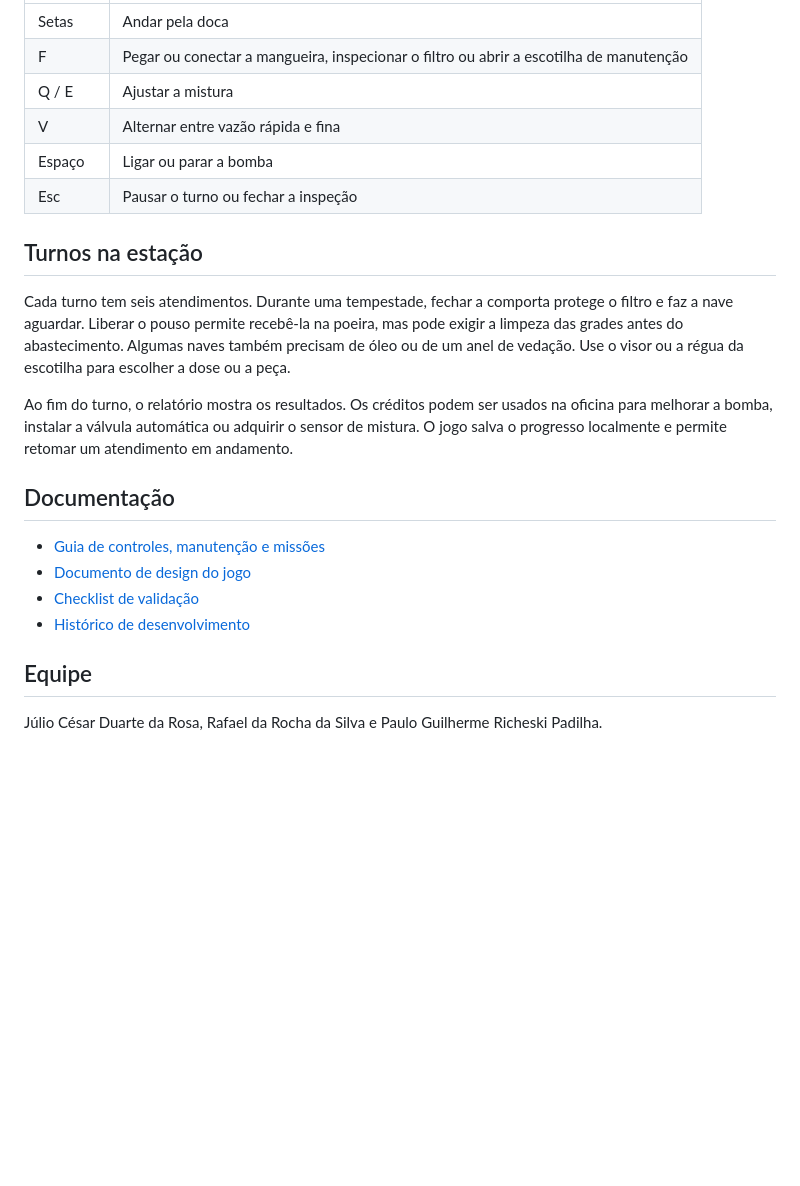
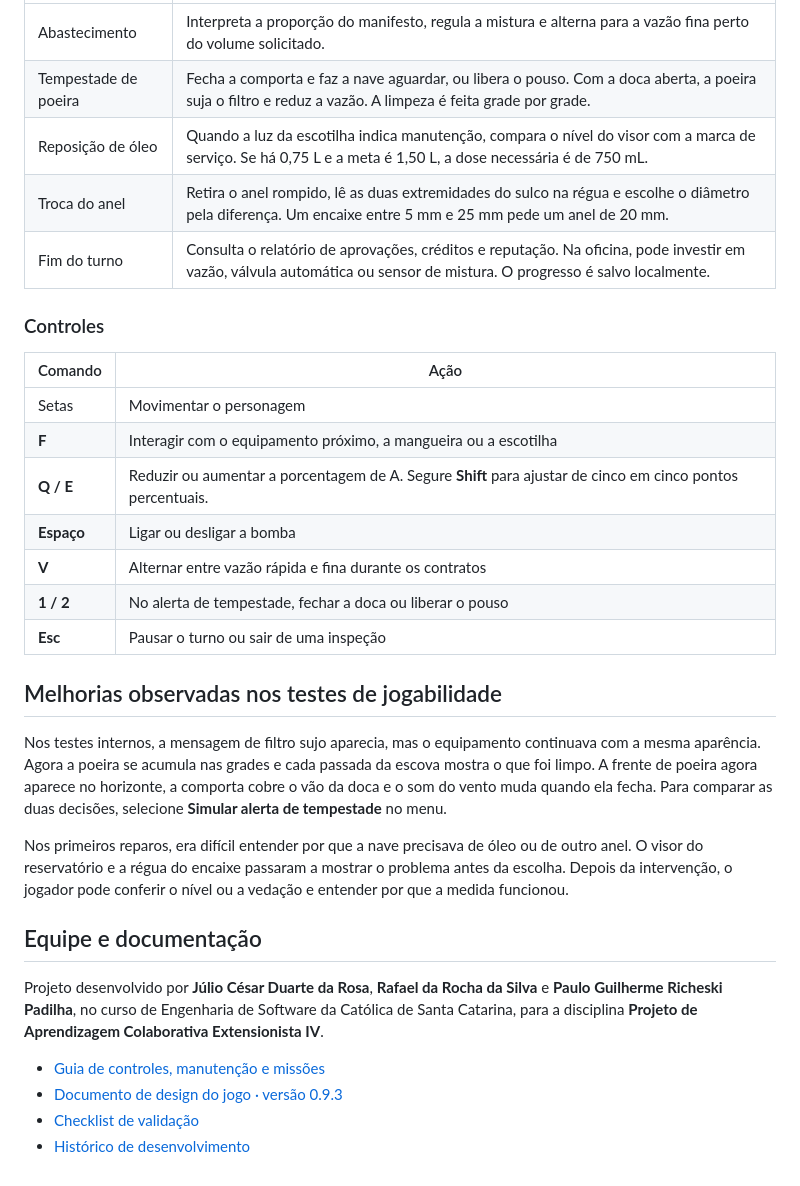
Before and after one commit to julio06rosa/fueling-frontiers-godot, a Markdown page: README.md, the part around one of its changes. Drawn GitHub-style; blank space fills up the shorter version.

```diff
--- a/README.md
+++ b/README.md
@@ -16,24 +38,33 @@ Escolha Lia, Davi ou Íris no menu e selecione **Treinar com a ARIA**. O primeir
 | --- | --- |
-| Setas | Andar pela doca |
-| F | Pegar ou conectar a mangueira, inspecionar o filtro ou abrir a escotilha de manutenção |
-| Q / E | Ajustar a mistura |
-| V | Alternar entre vazão rápida e fina |
-| Espaço | Ligar ou parar a bomba |
-| Esc | Pausar o turno ou fechar a inspeção |
+| Abastecimento | Interpreta a proporção do manifesto, regula a mistura e alterna para a vazão fina perto do volume solicitado. |
+| Tempestade de poeira | Fecha a comporta e faz a nave aguardar, ou libera o pouso. Com a doca aberta, a poeira suja o filtro e reduz a vazão. A limpeza é feita grade por grade. |
+| Reposição de óleo | Quando a luz da escotilha indica manutenção, compara o nível do visor com a marca de serviço. Se há 0,75 L e a meta é 1,50 L, a dose necessária é de 750 mL. |
+| Troca do anel | Retira o anel rompido, lê as duas extremidades do sulco na régua e escolhe o diâmetro pela diferença. Um encaixe entre 5 mm e 25 mm pede um anel de 20 mm. |
+| Fim do turno | Consulta o relatório de aprovações, créditos e reputação. Na oficina, pode investir em vazão, válvula automática ou sensor de mistura. O progresso é salvo localmente. |
 
-## Turnos na estação
+### Controles
 
-Cada turno tem seis atendimentos. Durante uma tempestade, fechar a comporta protege o filtro e faz a nave aguardar. Liberar o pouso permite recebê-la na poeira, mas pode exigir a limpeza das grades antes do abastecimento. Algumas naves também precisam de óleo ou de um anel de vedação. Use o visor ou a régua da escotilha para escolher a dose ou a peça.
+| Comando | Ação |
+| --- | --- |
+| Setas | Movimentar o personagem |
+| **F** | Interagir com o equipamento próximo, a mangueira ou a escotilha |
+| **Q / E** | Reduzir ou aumentar a porcentagem de A. Segure **Shift** para ajustar de cinco em cinco pontos percentuais. |
+| **Espaço** | Ligar ou desligar a bomba |
+| **V** | Alternar entre vazão rápida e fina durante os contratos |
+| **1 / 2** | No alerta de tempestade, fechar a doca ou liberar o pouso |
+| **Esc** | Pausar o turno ou sair de uma inspeção |
 
-Ao fim do turno, o relatório mostra os resultados. Os créditos podem ser usados na oficina para melhorar a bomba, instalar a válvula automática ou adquirir o sensor de mistura. O jogo salva o progresso localmente e permite retomar um atendimento em andamento.
+## Melhorias observadas nos testes de jogabilidade
 
-## Documentação
+Nos testes internos, a mensagem de filtro sujo aparecia, mas o equipamento continuava com a mesma aparência. Agora a poeira se acumula nas grades e cada passada da escova mostra o que foi limpo. A frente de poeira agora aparece no horizonte, a comporta cobre o vão da doca e o som do vento muda quando ela fecha. Para comparar as duas decisões, selecione **Simular alerta de tempestade** no menu.
+
+Nos primeiros reparos, era difícil entender por que a nave precisava de óleo ou de outro anel. O visor do reservatório e a régua do encaixe passaram a mostrar o problema antes da escolha. Depois da intervenção, o jogador pode conferir o nível ou a vedação e entender por que a medida funcionou.
+
+## Equipe e documentação
+
+Projeto desenvolvido por **Júlio César Duarte da Rosa**, **Rafael da Rocha da Silva** e **Paulo Guilherme Richeski Padilha**, no curso de Engenharia de Software da Católica de Santa Catarina, para a disciplina **Projeto de Aprendizagem Colaborativa Extensionista IV**.
 
 - [Guia de controles, manutenção e missões](LEIA-ME.txt)
-- [Documento de design do jogo](docs/GDD.md)
+- [Documento de design do jogo · versão 0.9.3](docs/GDD.md)
 - [Checklist de validação](docs/CHECKLIST_VALIDACAO.md)
 - [Histórico de desenvolvimento](docs/CHANGELOG_PROFISSIONAL.md)
-
-## Equipe
-
-Júlio César Duarte da Rosa, Rafael da Rocha da Silva e Paulo Guilherme Richeski Padilha.
```
Also changed, not shown: other parts of README.md (+29 -7 lines), docs/imagens/abastecimento.jpg (added).
